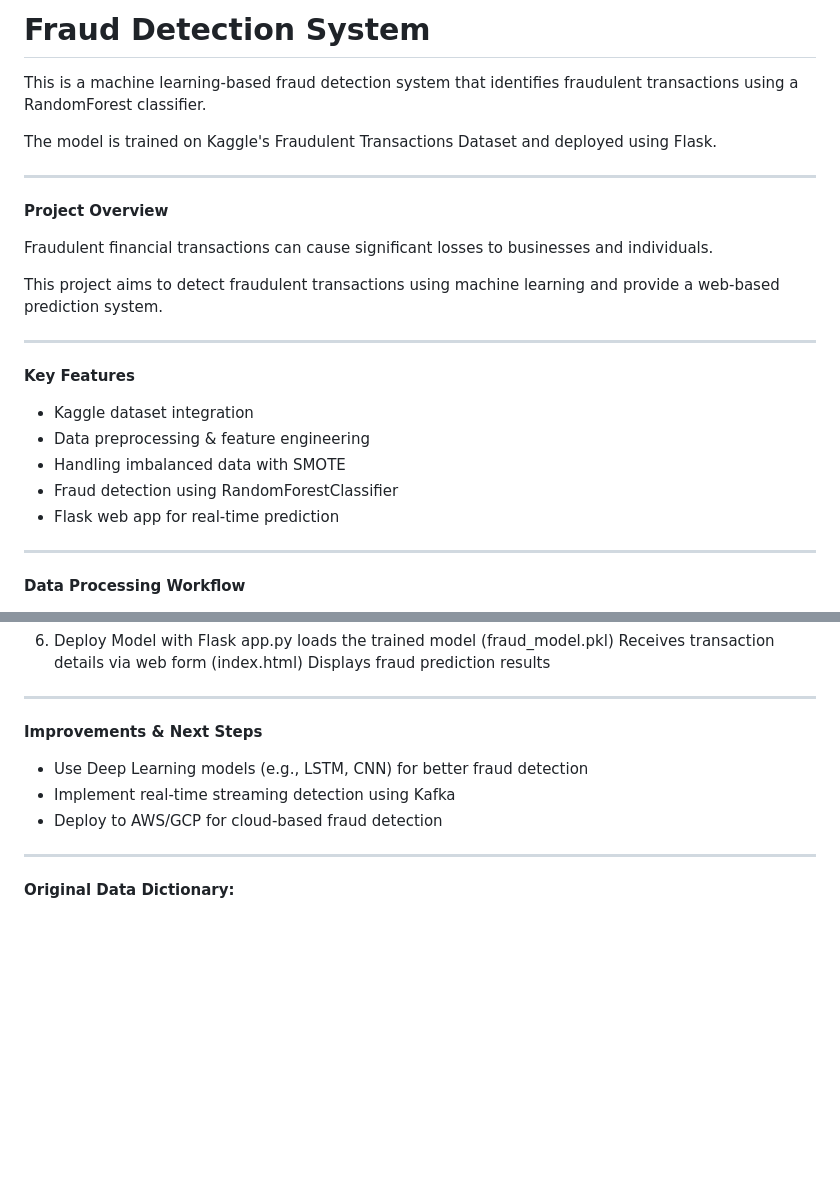
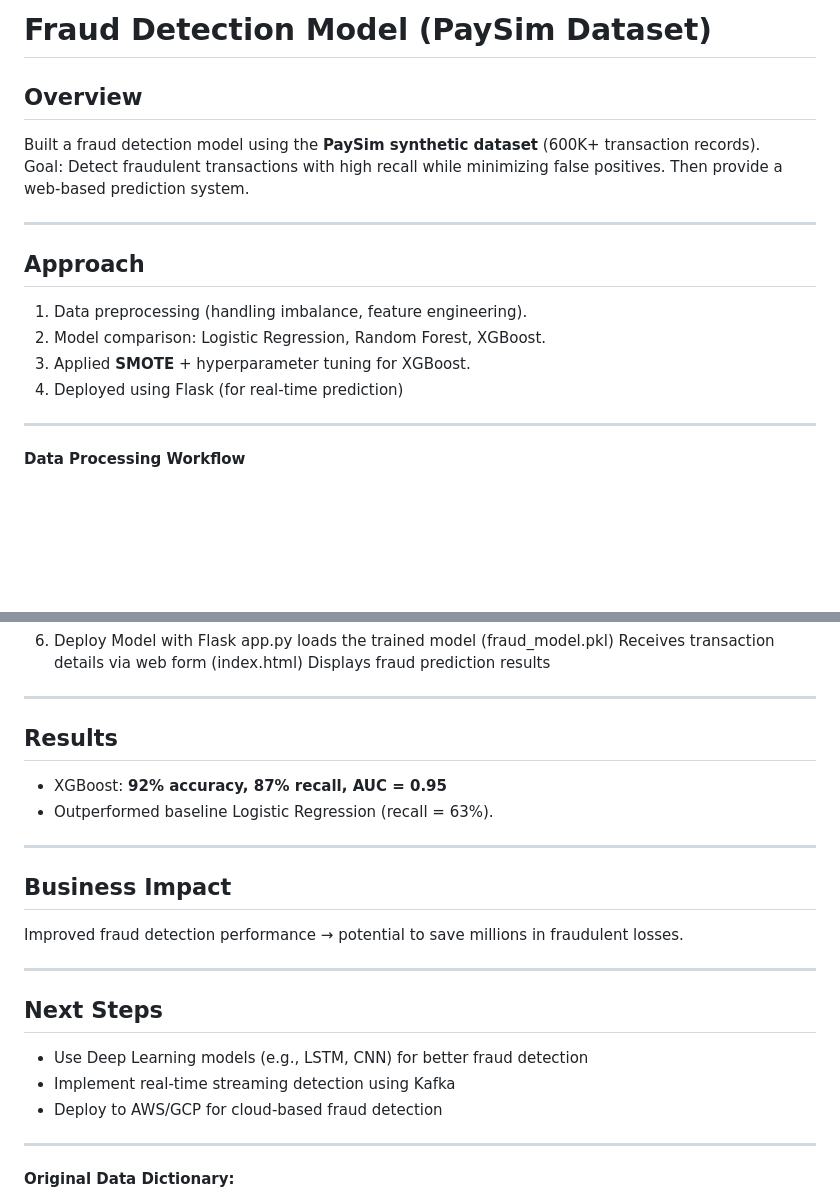
Before and after one commit to dsj-data/FraudDetect, a Markdown page: README.md, 2 parts joined by grey strips. GitHub-like rendering; blank space fills up the shorter version.

```diff
--- a/README.md
+++ b/README.md
@@ -1,24 +1,15 @@
-# Fraud Detection System
+# Fraud Detection Model (PaySim Dataset)
 
-This is a machine learning-based fraud detection system that identifies fraudulent transactions using a RandomForest classifier.
-
-The model is trained on Kaggle's Fraudulent Transactions Dataset and deployed using Flask.
+## Overview
+Built a fraud detection model using the **PaySim synthetic dataset** (600K+ transaction records).
+Goal: Detect fraudulent transactions with high recall while minimizing false positives. Then provide a web-based prediction system.
 
 --------------------------
-**Project Overview**
-
-Fraudulent financial transactions can cause significant losses to businesses and individuals.
-
-This project aims to detect fraudulent transactions using machine learning and provide a web-based prediction system.
-
---------------------------
-**Key Features**
-
-- Kaggle dataset integration
-- Data preprocessing & feature engineering
-- Handling imbalanced data with SMOTE
-- Fraud detection using RandomForestClassifier
-- Flask web app for real-time prediction
+## Approach
+1. Data preprocessing (handling imbalance, feature engineering).
+2. Model comparison: Logistic Regression, Random Forest, XGBoost.
+3. Applied **SMOTE** + hyperparameter tuning for XGBoost.
+4. Deployed using Flask (for real-time prediction)
 
 --------------------------
 **Data Processing Workflow**
@@ -50,11 +41,23 @@ Receives transaction details via web form (index.html)
 Displays fraud prediction results
 
 --------------------------
-**Improvements & Next Steps**
+## Results
+- XGBoost: **92% accuracy, 87% recall, AUC = 0.95**
+- Outperformed baseline Logistic Regression (recall = 63%).
 
+--------------------------
+## Business Impact
+Improved fraud detection performance → potential to save millions in fraudulent losses.
+
+--------------------------
+## Next Steps
 - Use Deep Learning models (e.g., LSTM, CNN) for better fraud detection
 - Implement real-time streaming detection using Kafka
 - Deploy to AWS/GCP for cloud-based fraud detection
+
+
+
+
 
 --------------------------
 **Original Data Dictionary:**
```
